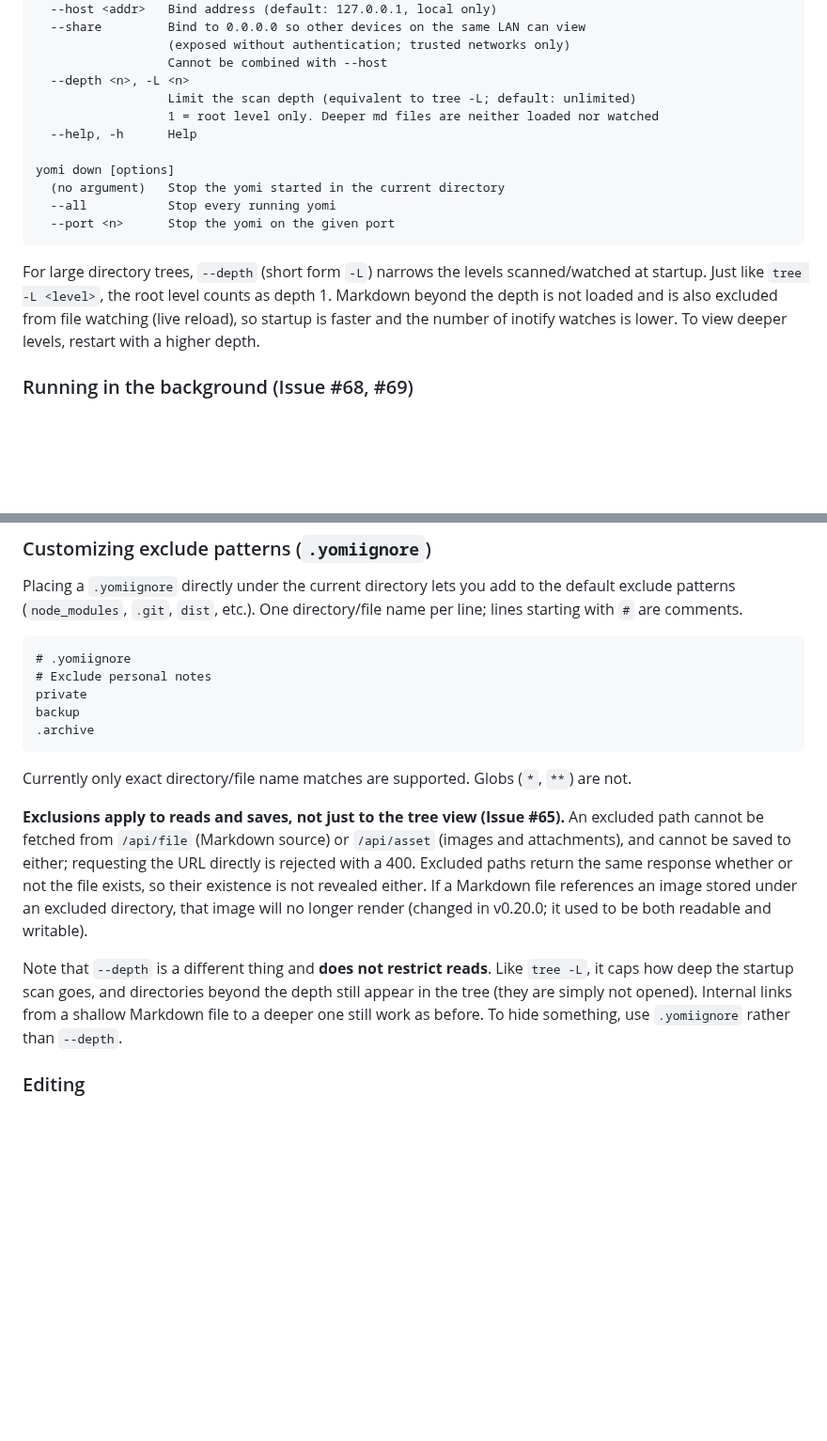
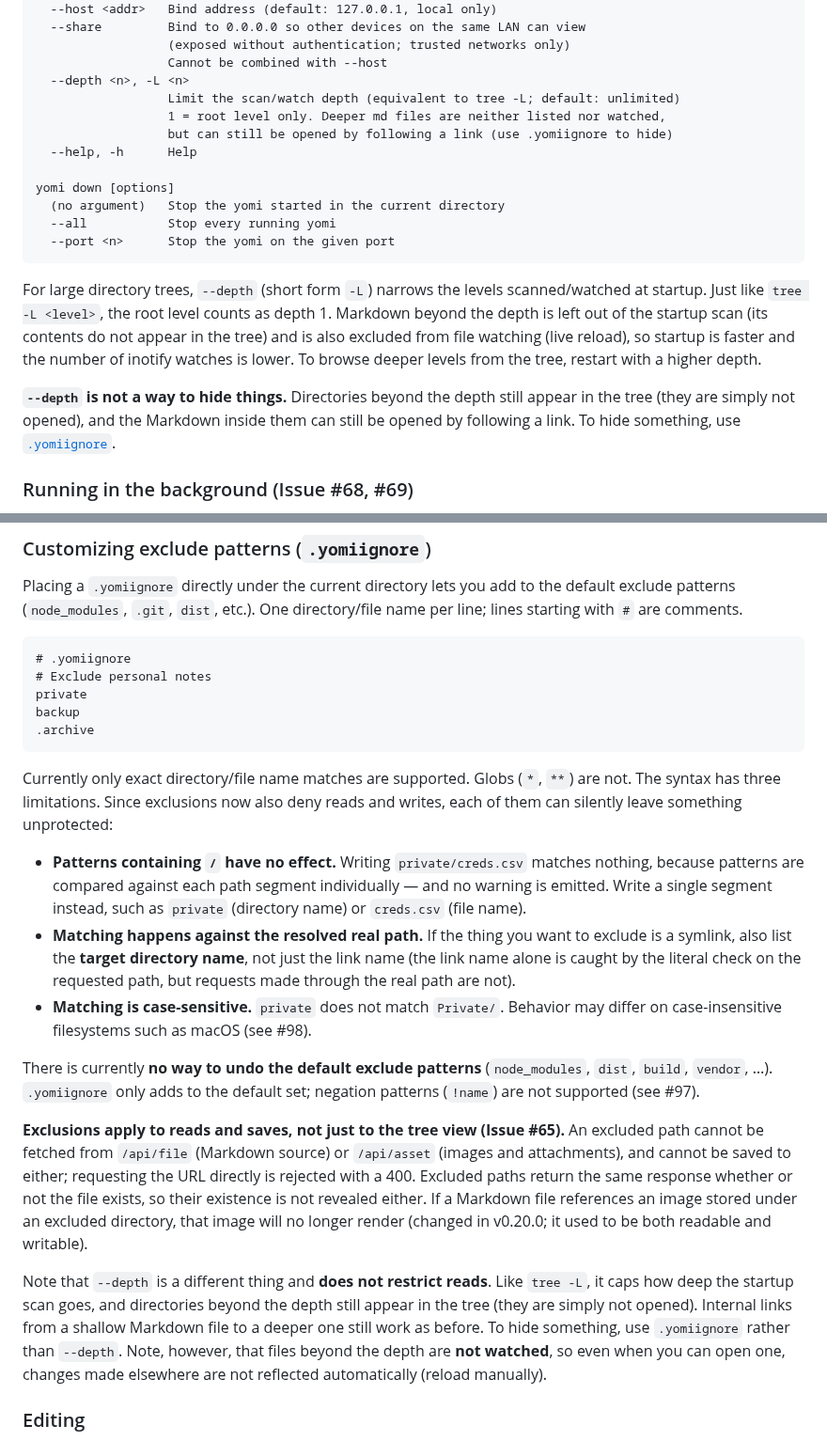
Before and after one commit to ef-tech/yomi, a Markdown page: README.en.md, 2 parts joined by grey strips. Shown at 94% size. GitHub-like rendering; blank space fills up the shorter version.

````diff
--- a/README.en.md
+++ b/README.en.md
@@ -106,8 +106,9 @@ yomi up [options]
                   (exposed without authentication; trusted networks only)
                   Cannot be combined with --host
   --depth <n>, -L <n>
-                  Limit the scan depth (equivalent to tree -L; default: unlimited)
-                  1 = root level only. Deeper md files are neither loaded nor watched
+                  Limit the scan/watch depth (equivalent to tree -L; default: unlimited)
+                  1 = root level only. Deeper md files are neither listed nor watched,
+                  but can still be opened by following a link (use .yomiignore to hide)
   --help, -h      Help
 
 yomi down [options]
@@ -116,7 +117,9 @@ yomi down [options]
   --port <n>      Stop the yomi on the given port
 ```
 
-For large directory trees, `--depth` (short form `-L`) narrows the levels scanned/watched at startup. Just like `tree -L <level>`, the root level counts as depth 1. Markdown beyond the depth is not loaded and is also excluded from file watching (live reload), so startup is faster and the number of inotify watches is lower. To view deeper levels, restart with a higher depth.
+For large directory trees, `--depth` (short form `-L`) narrows the levels scanned/watched at startup. Just like `tree -L <level>`, the root level counts as depth 1. Markdown beyond the depth is left out of the startup scan (its contents do not appear in the tree) and is also excluded from file watching (live reload), so startup is faster and the number of inotify watches is lower. To browse deeper levels from the tree, restart with a higher depth.
+
+**`--depth` is not a way to hide things.** Directories beyond the depth still appear in the tree (they are simply not opened), and the Markdown inside them can still be opened by following a link. To hide something, use [`.yomiignore`](#customizing-exclude-patterns-yomiignore).
 
 ### Running in the background (Issue #68, #69)
 
@@ -268,11 +271,17 @@ backup
 .archive
 ```
 
-Currently only exact directory/file name matches are supported. Globs (`*`, `**`) are not.
+Currently only exact directory/file name matches are supported. Globs (`*`, `**`) are not. The syntax has three limitations. Since exclusions now also deny reads and writes, each of them can silently leave something unprotected:
+
+- **Patterns containing `/` have no effect.** Writing `private/creds.csv` matches nothing, because patterns are compared against each path segment individually — and no warning is emitted. Write a single segment instead, such as `private` (directory name) or `creds.csv` (file name).
+- **Matching happens against the resolved real path.** If the thing you want to exclude is a symlink, also list the **target directory name**, not just the link name (the link name alone is caught by the literal check on the requested path, but requests made through the real path are not).
+- **Matching is case-sensitive.** `private` does not match `Private/`. Behavior may differ on case-insensitive filesystems such as macOS (see #98).
+
+There is currently **no way to undo the default exclude patterns** (`node_modules`, `dist`, `build`, `vendor`, …). `.yomiignore` only adds to the default set; negation patterns (`!name`) are not supported (see #97).
 
 **Exclusions apply to reads and saves, not just to the tree view (Issue #65).** An excluded path cannot be fetched from `/api/file` (Markdown source) or `/api/asset` (images and attachments), and cannot be saved to either; requesting the URL directly is rejected with a 400. Excluded paths return the same response whether or not the file exists, so their existence is not revealed either. If a Markdown file references an image stored under an excluded directory, that image will no longer render (changed in v0.20.0; it used to be both readable and writable).
 
-Note that `--depth` is a different thing and **does not restrict reads**. Like `tree -L`, it caps how deep the startup scan goes, and directories beyond the depth still appear in the tree (they are simply not opened). Internal links from a shallow Markdown file to a deeper one still work as before. To hide something, use `.yomiignore` rather than `--depth`.
+Note that `--depth` is a different thing and **does not restrict reads**. Like `tree -L`, it caps how deep the startup scan goes, and directories beyond the depth still appear in the tree (they are simply not opened). Internal links from a shallow Markdown file to a deeper one still work as before. To hide something, use `.yomiignore` rather than `--depth`. Note, however, that files beyond the depth are **not watched**, so even when you can open one, changes made elsewhere are not reflected automatically (reload manually).
 
 ### Editing
 
````
Also changed, not shown: CHANGELOG.md (+6 -4 lines), README.md (+14 -5 lines).
